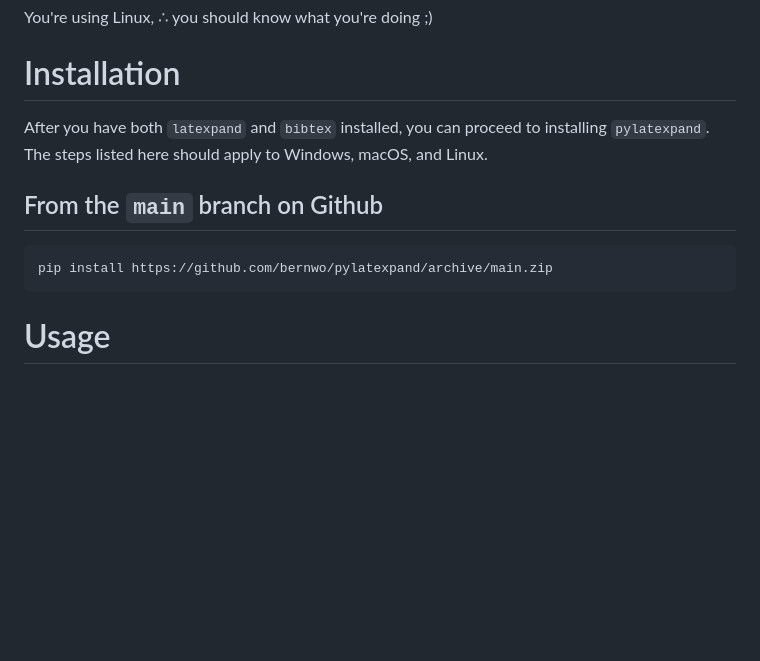
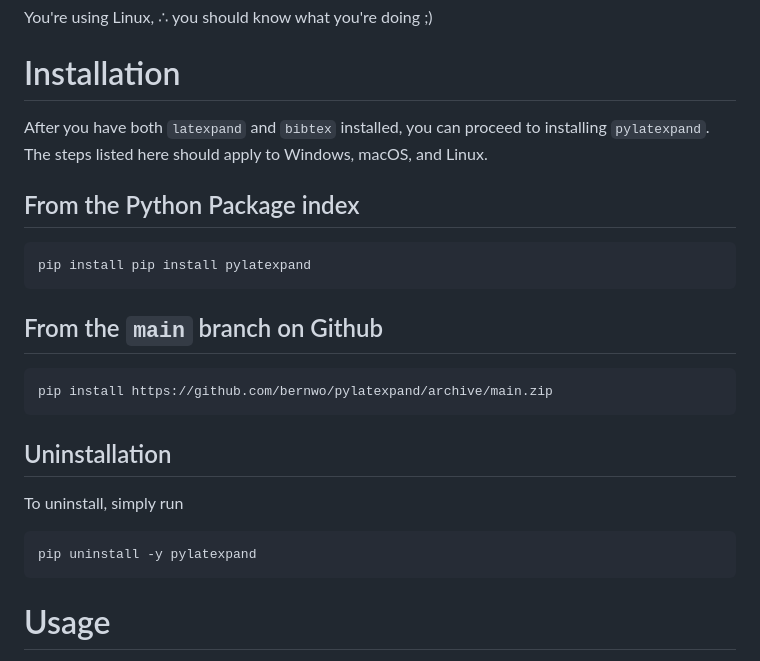
Before and after one commit to bernwo/pylatexpand, a Markdown page: .github/README.md, the part around the change. Drawn GitHub-style; blank space fills up the shorter version.

````diff
--- a/.github/README.md
+++ b/.github/README.md
@@ -22,10 +22,24 @@ You're using Linux, ∴ you should know what you're doing ;)
 
 After you have both `latexpand` and `bibtex` installed, you can proceed to installing `pylatexpand`. The steps listed here should apply to Windows, macOS, and Linux.
 
+## From the Python Package index
+
+```shell
+pip install pip install pylatexpand
+```
+
 ## From the `main` branch on Github
 
 ```shell
 pip install https://github.com/bernwo/pylatexpand/archive/main.zip
+```
+
+## Uninstallation
+
+To uninstall, simply run
+
+```shell
+pip uninstall -y pylatexpand
 ```
 
 # Usage
````
